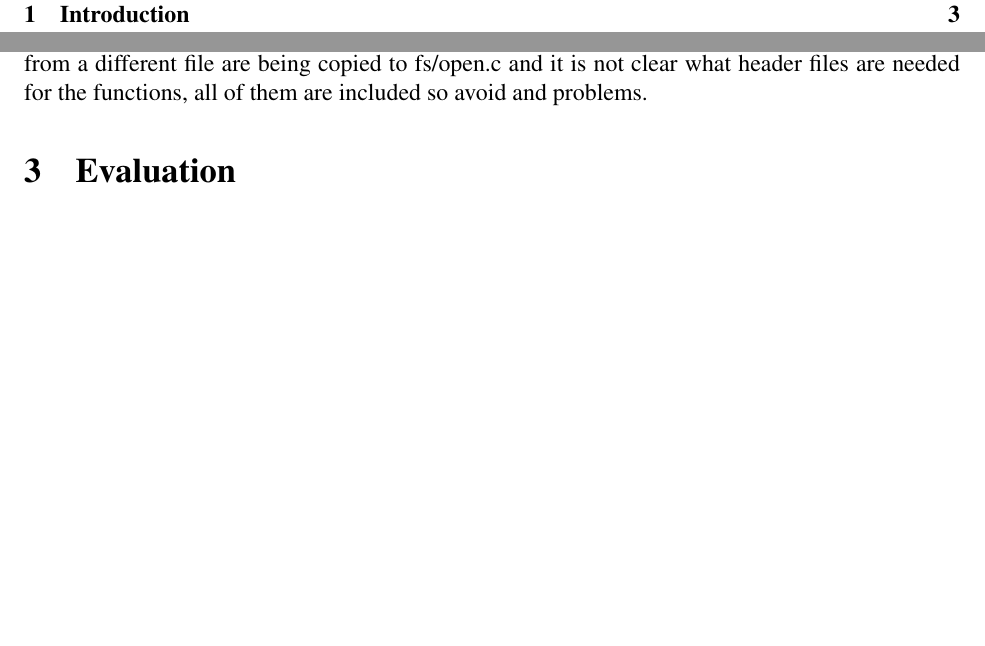
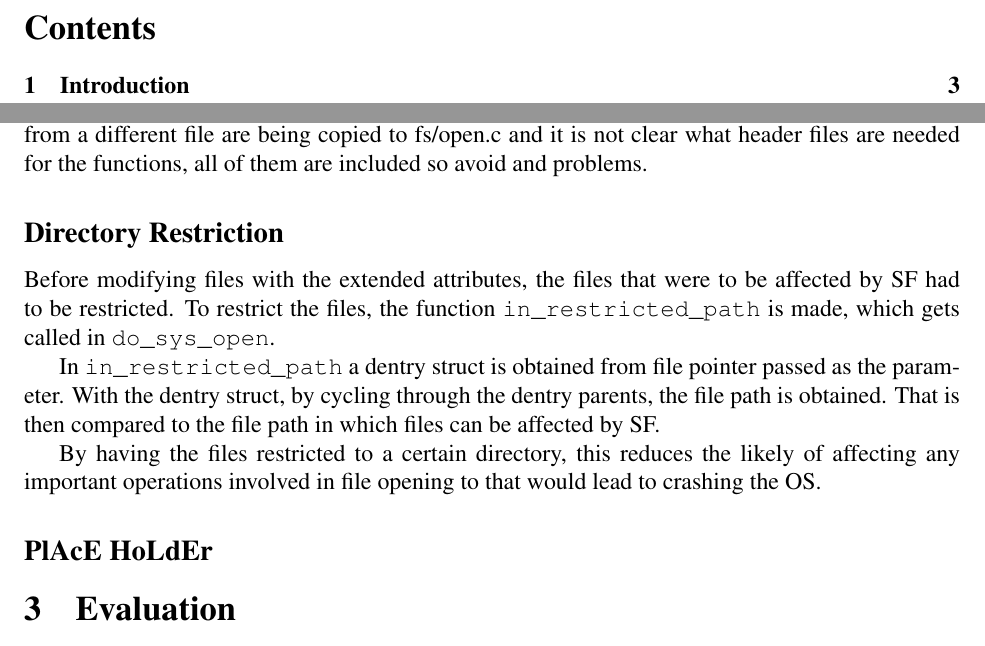
Before and after one commit to CaptOkie/captain-james-kernel, a LaTeX document (docs/main.tex, which reads docs/implementation.tex): two parts of pages 2 and 4 of 5, joined at a grey line, cut at the place of the change, the shorter picture padded with empty space. Compiled offline with pdfLaTeX.

Commit message:
sorta got the directory restriction part

```diff
--- a/docs/implementation.tex
+++ b/docs/implementation.tex
@@ -10,3 +10,12 @@ Now that the system call that has been determined, the source code of the kernel
 With the source of the functionality of opening a file has been determined, the implementation of SF can begin. Since the design of the system uses the extended attributes of a file, implementing that functionality is a first.
 
 To implement the extended attributes, the source code once again is looked through to find the source of extended attribute functionality. The system calls \texttt{getxattr} and \texttt{setxattr} are discovered in the fs/xattr.c file for getting and setting the extended attributes, respectively. Looking at the body of the \texttt{getxattr} and \texttt{setaxttr}, they call kernel functions \texttt{path\_getxattr} and \texttt{path\_setxattr}. Knowing that, to implement the extended attributes functionality, those kernel functions have to be copied into the file of \texttt{do\_sys\_open}, fs/open.c, as they are not defined in a header file. Also, all of the \texttt{\#include}s from fs/xattr.c are copied to fs/open.c. Since functions from a different file are being copied to fs/open.c and it is not clear what header files are needed for the functions, all of them are included so avoid and problems.
+
+\subsection*{Directory Restriction}
+Before modifying files with the extended attributes, the files that were to be affected by SF had to be restricted. To restrict the files, the function \texttt{in\_restricted\_path} is made, which gets called in \texttt{do\_sys\_open}.
+
+In \texttt{in\_restricted\_path} a dentry struct is obtained from file pointer passed as the parameter. With the dentry struct, by cycling through the dentry parents, the file path is obtained. That is then compared to the file path in which files can be affected by SF.
+
+By having the files restricted to a certain directory, this reduces the likely of affecting any important operations involved in file opening to that would lead to crashing the OS.
+
+\subsection*{PlAcE HoLdEr}
```
